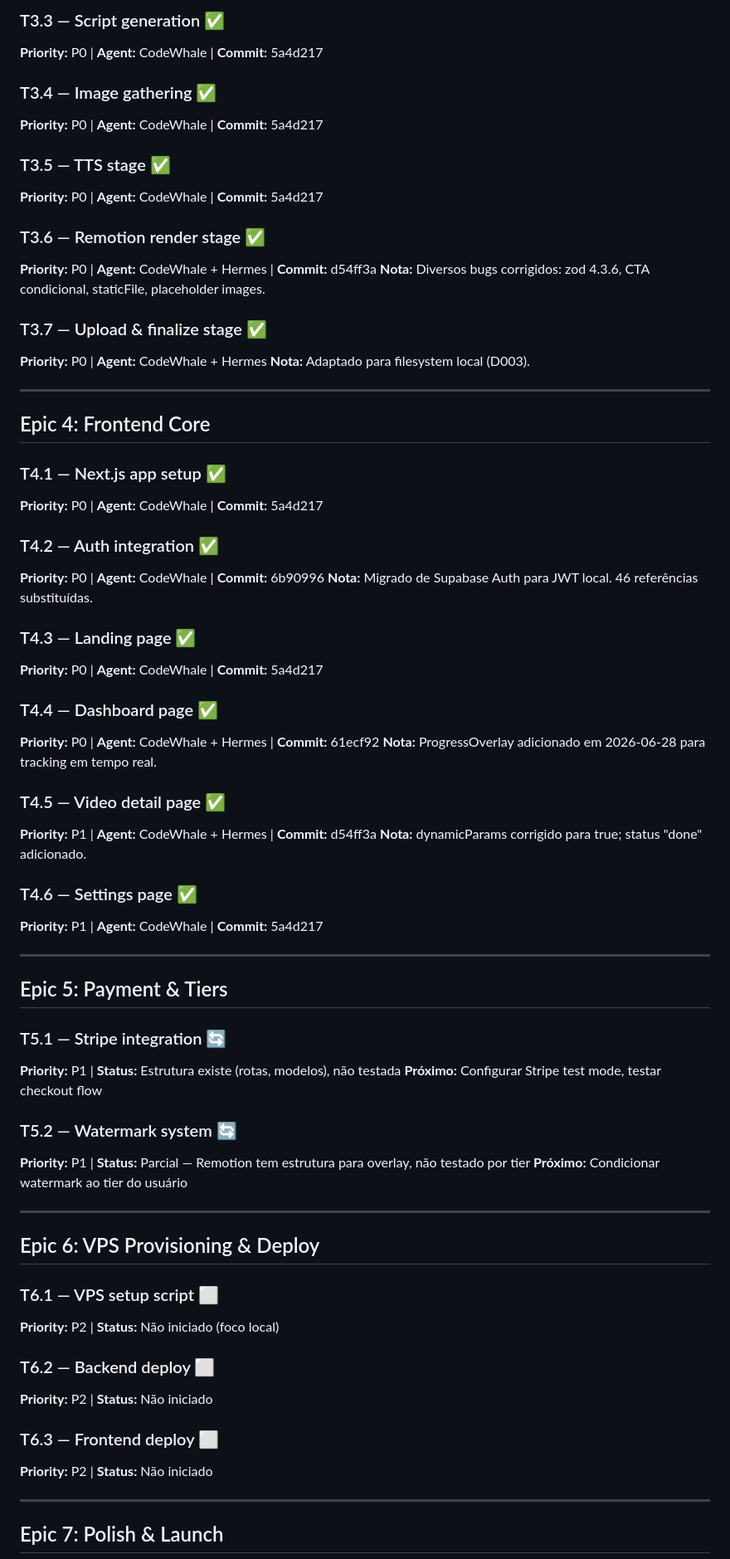
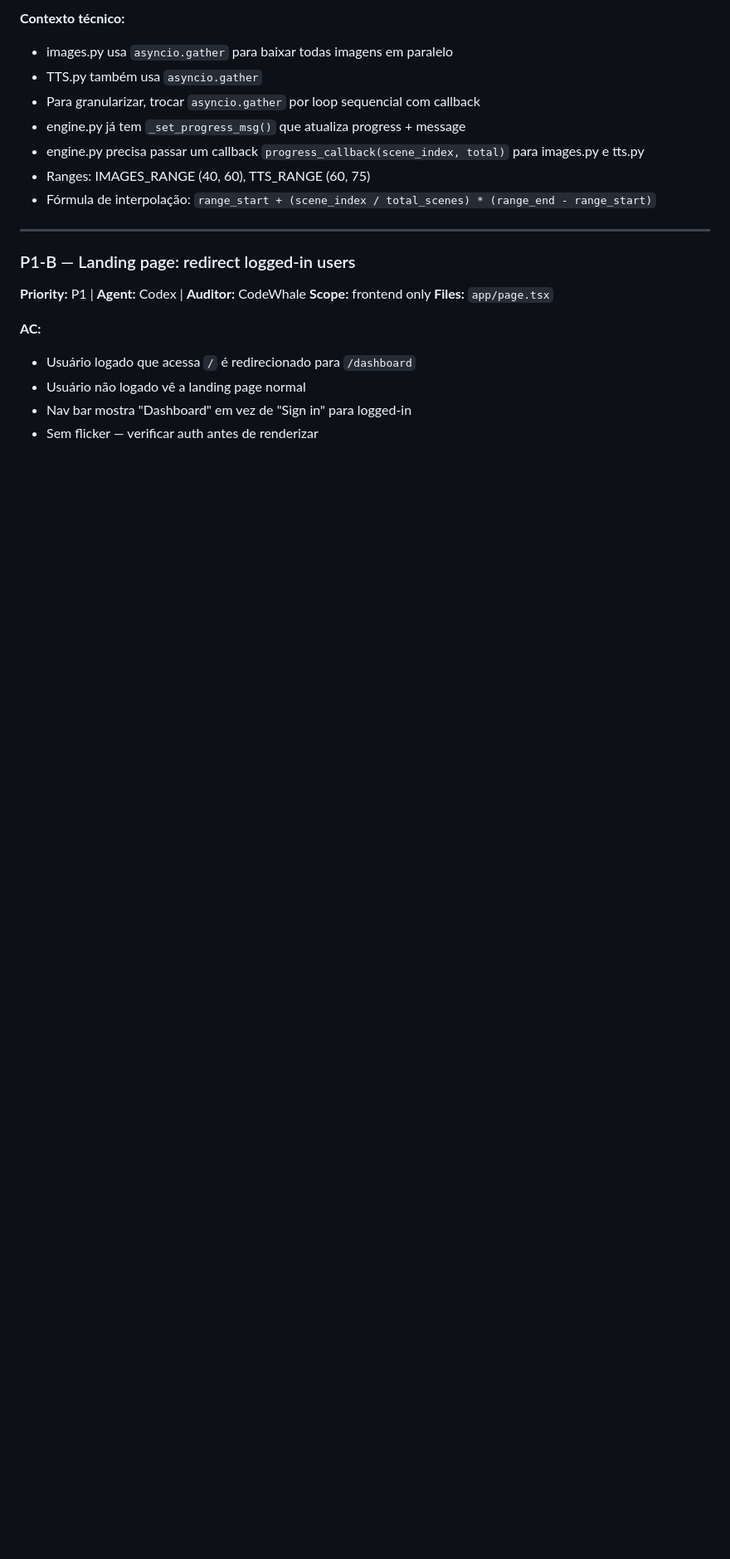
Before and after one commit to Penhall/haos, a Markdown page: projects/openmontage-saas/tasks.md, the part around one of its changes. Shown at 83% size. Rendered like a GitHub page; blank space fills up the shorter version.

```diff
--- a/projects/openmontage-saas/tasks.md
+++ b/projects/openmontage-saas/tasks.md
@@ -51,72 +69,24 @@
 
-### T3.3 — Script generation ✅
-**Priority:** P0 | **Agent:** CodeWhale | **Commit:** 5a4d217
-
-### T3.4 — Image gathering ✅
-**Priority:** P0 | **Agent:** CodeWhale | **Commit:** 5a4d217
-
-### T3.5 — TTS stage ✅
-**Priority:** P0 | **Agent:** CodeWhale | **Commit:** 5a4d217
-
-### T3.6 — Remotion render stage ✅
-**Priority:** P0 | **Agent:** CodeWhale + Hermes | **Commit:** d54ff3a
-**Nota:** Diversos bugs corrigidos: zod 4.3.6, CTA condicional, staticFile, placeholder images.
-
-### T3.7 — Upload & finalize stage ✅
-**Priority:** P0 | **Agent:** CodeWhale + Hermes
-**Nota:** Adaptado para filesystem local (D003).
+**Contexto técnico:**
+- images.py usa `asyncio.gather` para baixar todas imagens em paralelo
+- TTS.py também usa `asyncio.gather`
+- Para granularizar, trocar `asyncio.gather` por loop sequencial com callback
+- engine.py já tem `_set_progress_msg()` que atualiza progress + message
+- engine.py precisa passar um callback `progress_callback(scene_index, total)` para images.py e tts.py
+- Ranges: IMAGES_RANGE (40, 60), TTS_RANGE (60, 75)
+- Fórmula de interpolação: `range_start + (scene_index / total_scenes) * (range_end - range_start)`
 
 ---
 
-## Epic 4: Frontend Core
+### P1-B — Landing page: redirect logged-in users
 
-### T4.1 — Next.js app setup ✅
-**Priority:** P0 | **Agent:** CodeWhale | **Commit:** 5a4d217
+**Priority:** P1 | **Agent:** Codex | **Auditor:** CodeWhale
+**Scope:** frontend only
+**Files:** `app/page.tsx`
 
-### T4.2 — Auth integration ✅
-**Priority:** P0 | **Agent:** CodeWhale | **Commit:** 6b90996
-**Nota:** Migrado de Supabase Auth para JWT local. 46 referências substituídas.
+**AC:**
+- Usuário logado que acessa `/` é redirecionado para `/dashboard`
+- Usuário não logado vê a landing page normal
+- Nav bar mostra "Dashboard" em vez de "Sign in" para logged-in
+- Sem flicker — verificar auth antes de renderizar
 
-### T4.3 — Landing page ✅
-**Priority:** P0 | **Agent:** CodeWhale | **Commit:** 5a4d217
-
-### T4.4 — Dashboard page ✅
-**Priority:** P0 | **Agent:** CodeWhale + Hermes | **Commit:** 61ecf92
-**Nota:** ProgressOverlay adicionado em 2026-06-28 para tracking em tempo real.
-
-### T4.5 — Video detail page ✅
-**Priority:** P1 | **Agent:** CodeWhale + Hermes | **Commit:** d54ff3a
-**Nota:** dynamicParams corrigido para true; status "done" adicionado.
-
-### T4.6 — Settings page ✅
-**Priority:** P1 | **Agent:** CodeWhale | **Commit:** 5a4d217
-
----
-
-## Epic 5: Payment & Tiers
-
-### T5.1 — Stripe integration 🔄
-**Priority:** P1 | **Status:** Estrutura existe (rotas, modelos), não testada
-**Próximo:** Configurar Stripe test mode, testar checkout flow
-
-### T5.2 — Watermark system 🔄
-**Priority:** P1 | **Status:** Parcial — Remotion tem estrutura para overlay, não testado por tier
-**Próximo:** Condicionar watermark ao tier do usuário
-
----
-
-## Epic 6: VPS Provisioning & Deploy
-
-### T6.1 — VPS setup script ⬜
-**Priority:** P2 | **Status:** Não iniciado (foco local)
-
-### T6.2 — Backend deploy ⬜
-**Priority:** P2 | **Status:** Não iniciado
-
-### T6.3 — Frontend deploy ⬜
-**Priority:** P2 | **Status:** Não iniciado
-
----
-
-## Epic 7: Polish & Launch
-
```
Also changed, not shown: other parts of projects/openmontage-saas/tasks.md (+52 -79 lines), projects/openmontage-saas/execution-log.md (+46 -0 lines).
